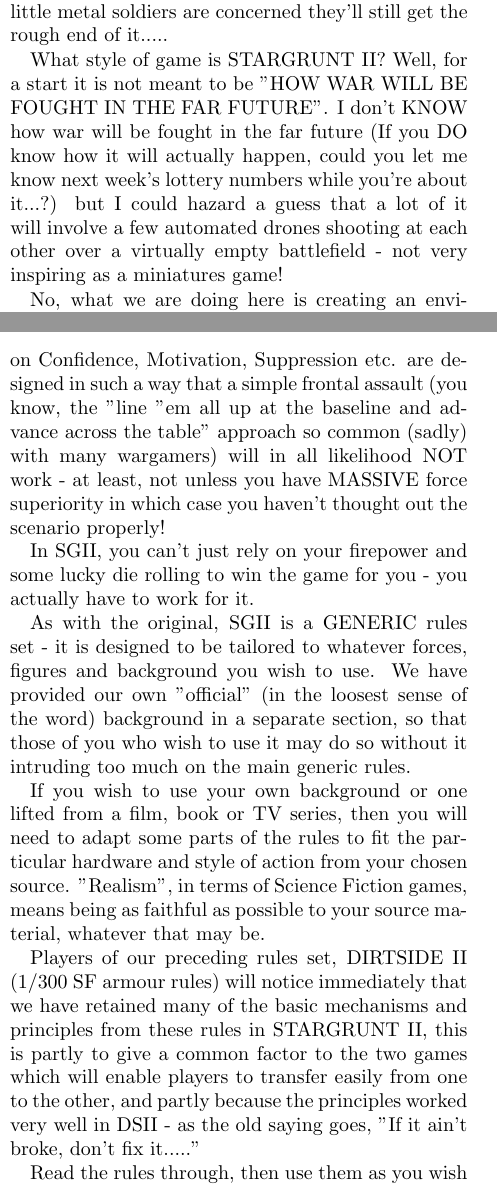
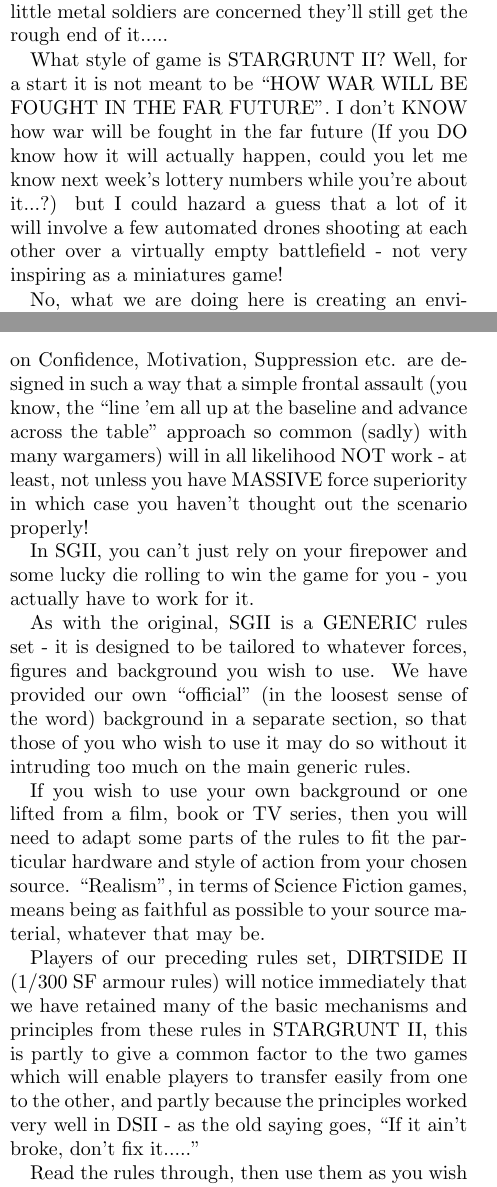
Before and after one commit to cgiacofei/stargrunt, a LaTeX book (stargrunt.tex, which reads chap/intro.tex): two parts of the columns of pages 5 and 6 of 6, joined at a grey line, cut so that both start at the same text. Compiled offline with pdfLaTeX.

Commit message:
Fix double quotes.

```diff
--- a/chap/intro.tex
+++ b/chap/intro.tex
@@ -11,7 +11,7 @@
 
 These rules are for infantry actions in a science-fiction environment; whether this is set twenty years from now or two thousand is up to you - as far as your little metal soldiers are concerned they'll still get the rough end of it.....
 
-What style of game is STARGRUNT II? Well, for a start it is not meant to be "HOW WAR WILL BE FOUGHT IN THE FAR FUTURE". I don't KNOW how war will be fought in the far future (If you DO know how it will actually happen, could you let me know next week's lottery numbers while you're about it...?) but I could hazard a guess that a lot of it will involve a few automated drones shooting at each other over a virtually empty battlefield - not very inspiring as a miniatures game!
+What style of game is STARGRUNT II? Well, for a start it is not meant to be ``HOW WAR WILL BE FOUGHT IN THE FAR FUTURE''. I don't KNOW how war will be fought in the far future (If you DO know how it will actually happen, could you let me know next week's lottery numbers while you're about it...?) but I could hazard a guess that a lot of it will involve a few automated drones shooting at each other over a virtually empty battlefield - not very inspiring as a miniatures game!
 
-No, what we are doing here is creating an environment for SF mini atures games that has a similar style to those portrayed in Combat SF novels, films and TV series, most of these have their roots firmly in present-day military concepts, tactics and organisation - which is why the Colonial Marines in the Aliens movies look (and act) just like present-day US Marines, and the "boot camp" sequences in Heinlein's classic Starship Troopers would be familiar to any recruit from WW1 onwards.
+No, what we are doing here is creating an environment for SF mini atures games that has a similar style to those portrayed in Combat SF novels, films and TV series, most of these have their roots firmly in present-day military concepts, tactics and organisation - which is why the Colonial Marines in the Aliens movies look (and act) just like present-day US Marines, and the ``boot camp'' sequences in Heinlein's classic Starship Troopers would be familiar to any recruit from WW1 onwards.
 
@@ -30,12 +30,12 @@
 
-We have tried to produce a game that encourages the players to THINK TACTICALLY. The rules on Confidence, Motivation, Suppression etc. are designed in such a way that a simple frontal assault (you know, the "line "em all up at the baseline and advance across the table" approach so common (sadly) with many wargamers) will in all likelihood NOT work - at least, not unless you have MASSIVE force superiority in which case you haven't thought out the scenario properly!
+We have tried to produce a game that encourages the players to THINK TACTICALLY. The rules on Confidence, Motivation, Suppression etc. are designed in such a way that a simple frontal assault (you know, the ``line 'em all up at the baseline and advance across the table'' approach so common (sadly) with many wargamers) will in all likelihood NOT work - at least, not unless you have MASSIVE force superiority in which case you haven't thought out the scenario properly!
 
 In SGII, you can't just rely on your firepower and some lucky die rolling to win the game for you - you actually have to work for it.
 
-As with the original, SGII is a GENERIC rules set - it is designed to be tailored to whatever forces, figures and background you wish to use. We have provided our own "official" (in the loosest sense of the word) background in a separate section, so that those of you who wish to use it may do so without it intruding too much on the main generic rules.
+As with the original, SGII is a GENERIC rules set - it is designed to be tailored to whatever forces, figures and background you wish to use. We have provided our own ``official'' (in the loosest sense of the word) background in a separate section, so that those of you who wish to use it may do so without it intruding too much on the main generic rules.
 
-If you wish to use your own background or one lifted from a film, book or TV series, then you will need to adapt some parts of the rules to fit the particular hardware and style of action from your chosen source. "Realism", in terms of Science Fiction games, means being as faithful as possible to your source material, whatever that may be.
+If you wish to use your own background or one lifted from a film, book or TV series, then you will need to adapt some parts of the rules to fit the particular hardware and style of action from your chosen source. ``Realism'', in terms of Science Fiction games, means being as faithful as possible to your source material, whatever that may be.
 
-Players of our preceding rules set, DIRTSIDE II (1/300 SF armour rules) will notice immediately that we have retained many of the basic mechanisms and principles from these rules in STARGRUNT II, this is partly to give a common factor to the two games which will enable players to transfer easily from one to the other, and partly because the principles worked very well in DSII - as the old saying goes, "If it ain't broke, don't fix it....."
+Players of our preceding rules set, DIRTSIDE II (1/300 SF armour rules) will notice immediately that we have retained many of the basic mechanisms and principles from these rules in STARGRUNT II, this is partly to give a common factor to the two games which will enable players to transfer easily from one to the other, and partly because the principles worked very well in DSII - as the old saying goes, ``If it ain't broke, don't fix it.....''
 
 Read the rules through, then use them as you wish - you've paid out the money, and it's now your game as much as ours!
```
Also changed, not shown: chap/intro.tex (8 more changed lines).
